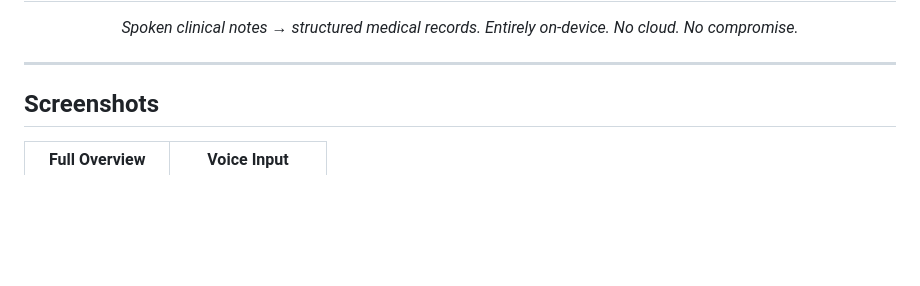
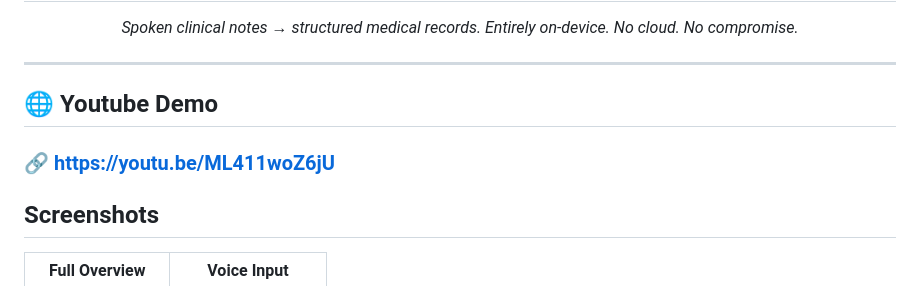
Before and after one commit to chaubeysatyam/MediScribe, a Markdown page: README.md, the part around the change. GitHub-like rendering; blank space fills up the shorter version.

Commit message:
Add YouTube demo link to README

```diff
--- a/README.md
+++ b/README.md
@@ -9,6 +9,9 @@
 <p align="center"><em>Spoken clinical notes → structured medical records. Entirely on-device. No cloud. No compromise.</em></p>
 
 ---
+## 🌐 Youtube Demo
+
+### 🔗 **https://youtu.be/ML411woZ6jU**
 
 ## Screenshots
 
```
